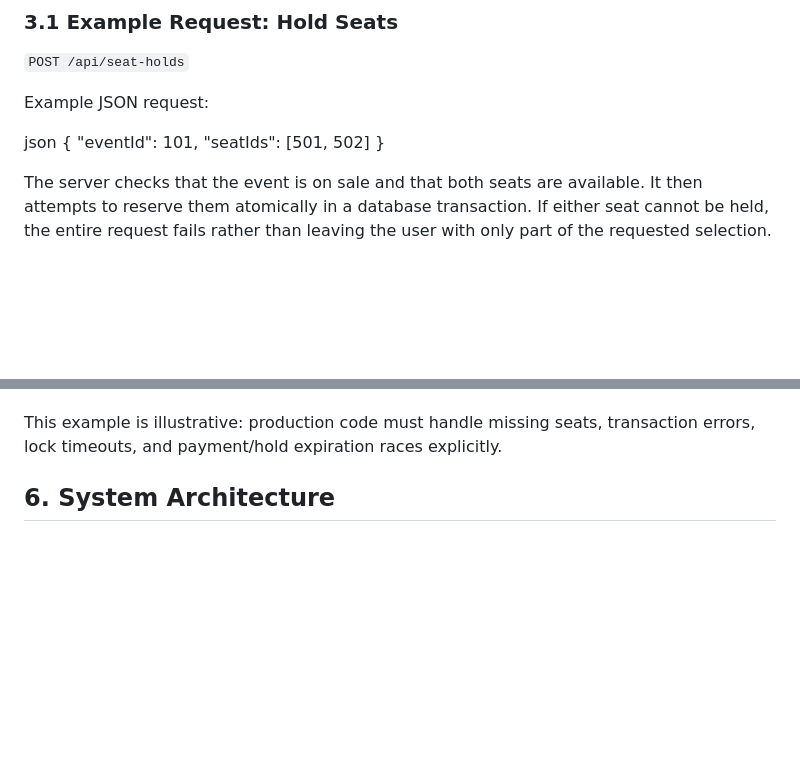
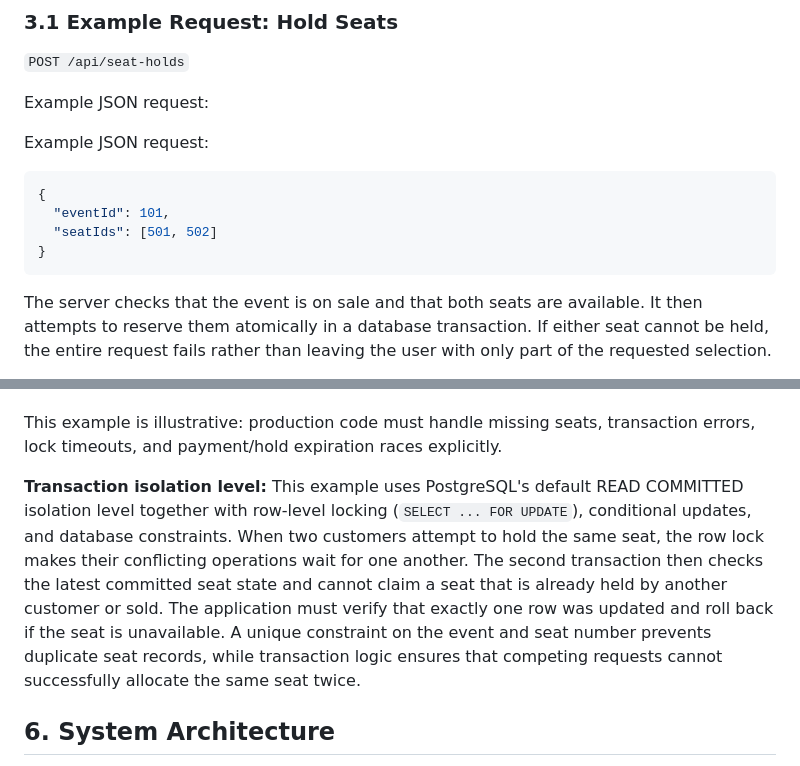
Before and after one commit to Nashon-dev/-web-foundations-days-, a Markdown page: day8/ticketing-design.md, 2 parts joined by grey strips. Drawn GitHub-style; blank space fills up the shorter version.

Commit message:
Clarify transaction isolation and seat locking

````diff
--- a/day8/ticketing-design.md
+++ b/day8/ticketing-design.md
@@ -99,12 +99,14 @@ TicketHub uses a REST API over HTTPS. The API returns JSON responses and require
 
 Example JSON request:
 
-json
+Example JSON request:
+
+```json
 {
   "eventId": 101,
   "seatIds": [501, 502]
 }
-
+```
 
 The server checks that the event is on sale and that both seats are available. It then attempts to reserve them atomically in a database transaction. If either seat cannot be held, the entire request fails rather than leaving the user with only part of the requested selection.
 
@@ -317,6 +320,8 @@ For multiple seats, TicketHub should lock the requested seat rows in a consisten
 The final purchase operation must also verify the hold owner, hold expiration, and payment outcome before marking seats as sold. A database constraint and transaction protect inventory correctness even if requests reach different application servers.
 
 This example is illustrative: production code must handle missing seats, transaction errors, lock timeouts, and payment/hold expiration races explicitly.
+
+**Transaction isolation level:** This example uses PostgreSQL's default READ COMMITTED isolation level together with row-level locking (`SELECT ... FOR UPDATE`), conditional updates, and database constraints. When two customers attempt to hold the same seat, the row lock makes their conflicting operations wait for one another. The second transaction then checks the latest committed seat state and cannot claim a seat that is already held by another customer or sold. The application must verify that exactly one row was updated and roll back if the seat is unavailable. A unique constraint on the event and seat number prevents duplicate seat records, while transaction logic ensures that competing requests cannot successfully allocate the same seat twice.
 
 ## 6. System Architecture
 
````
Also changed, not shown: other parts of day8/ticketing-design.md (+2 -1 lines).
